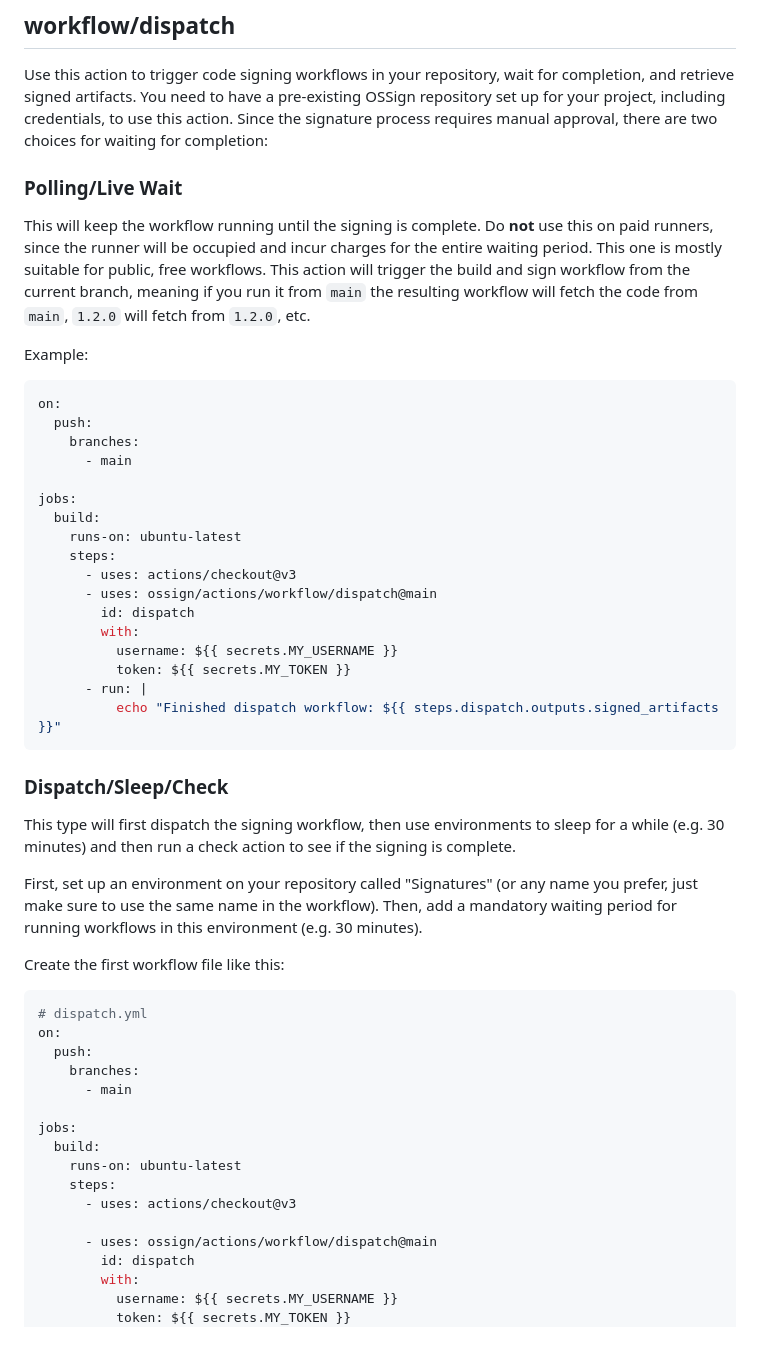
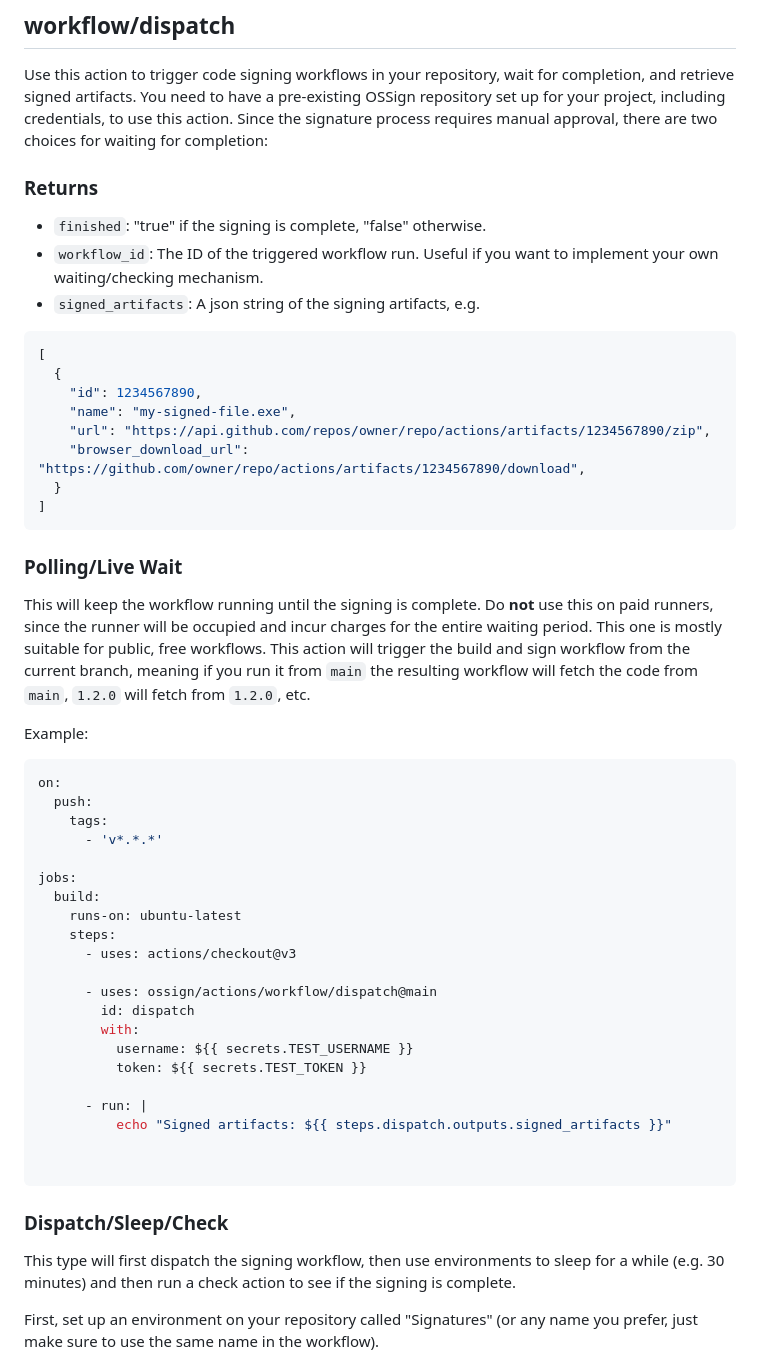
Before and after one commit to OSSign/actions, a Markdown page: README.md, the part around one of its changes. GitHub-like rendering.

````diff
--- a/README.md
+++ b/README.md
@@ -4,6 +4,22 @@ Github actions for various code signing tasks
 ## workflow/dispatch
 Use this action to trigger code signing workflows in your repository, wait for completion, and retrieve signed artifacts. You need to have a pre-existing OSSign repository set up for your project, including credentials, to use this action.
 Since the signature process requires manual approval, there are two choices for waiting for completion:
+
+### Returns
+- `finished`: "true" if the signing is complete, "false" otherwise.
+- `workflow_id`: The ID of the triggered workflow run. Useful if you want to implement your own waiting/checking mechanism.
+- `signed_artifacts`: A json string of the signing artifacts, e.g.
+```json
+[
+  {
+    "id": 1234567890,
+    "name": "my-signed-file.exe",
+    "url": "https://api.github.com/repos/owner/repo/actions/artifacts/1234567890/zip",
+    "browser_download_url": "https://github.com/owner/repo/actions/artifacts/1234567890/download",
+  }
+]
+```
+
 
 ### Polling/Live Wait
 This will keep the workflow running until the signing is complete. Do **not** use this on paid runners, since the runner will be occupied and incur charges for the entire waiting period. This one is mostly suitable for public, free workflows.
@@ -13,37 +29,8 @@ Example:
 ```yaml
 on:
   push:
-    branches:
-      - main
-
-jobs:
-  build:
-    runs-on: ubuntu-latest
-    steps:
-      - uses: actions/checkout@v3
-      - uses: ossign/actions/workflow/dispatch@main
-        id: dispatch
-        with:
-          username: ${{ secrets.MY_USERNAME }}
-          token: ${{ secrets.MY_TOKEN }}
-      - run: |
-          echo "Finished dispatch workflow: ${{ steps.dispatch.outputs.signed_artifacts }}"
-```
-
-### Dispatch/Sleep/Check
-This type will first dispatch the signing workflow, then use environments to sleep for a while (e.g. 30 minutes) and then run a check action to see if the signing is complete.
-
-First, set up an environment on your repository called "Signatures" (or any name you prefer, just make sure to use the same name in the workflow).
-Then, add a mandatory waiting period for running workflows in this environment (e.g. 30 minutes).
-
-Create the first workflow file like this:
-
-```yaml
-# dispatch.yml
-on:
-  push:
-    branches:
-      - main
+    tags:
+      - 'v*.*.*'
 
 jobs:
   build:
@@ -54,5 +41,17 @@ jobs:
       - uses: ossign/actions/workflow/dispatch@main
         id: dispatch
         with:
-          username: ${{ secrets.MY_USERNAME }}
-          token: ${{ secrets.MY_TOKEN }}
+          username: ${{ secrets.TEST_USERNAME }}
+          token: ${{ secrets.TEST_TOKEN }}
+
+      - run: |
+          echo "Signed artifacts: ${{ steps.dispatch.outputs.signed_artifacts }}"
+
+
+```
+
+### Dispatch/Sleep/Check
+This type will first dispatch the signing workflow, then use environments to sleep for a while (e.g. 30 minutes) and then run a check action to see if the signing is complete.
+
+First, set up an environment on your repository called "Signatures" (or any name you prefer, just make sure to use the same name in the workflow).
+
````
Also changed, not shown: other parts of README.md (+64 -21 lines), .github/assets/create-environment.png (added), .github/assets/set-timer.png (added).
